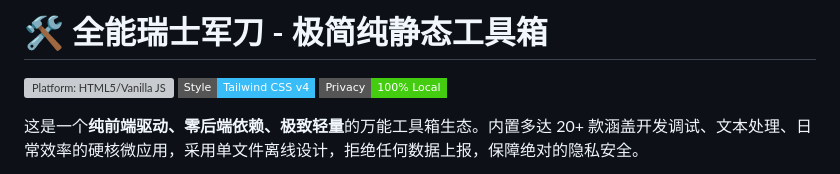
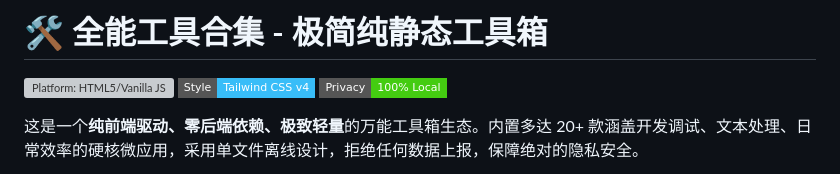
Before and after one commit to Povlakek-code/my-toolbox, a Markdown page: README.md, the part around the change. GitHub-like rendering; badges without logos; grey boxes are pictures that could not be loaded.

```diff
--- a/README.md
+++ b/README.md
@@ -1,4 +1,4 @@
-# 🛠️ 全能瑞士军刀 - 极简纯静态工具箱
+# 🛠️ 全能工具合集 - 极简纯静态工具箱
 
 [![Platform: HTML5/Vanilla JS](https://img.shields.io/badge/Platform-HTML5%20%2F%20JS-orange?style=flat-square)](javascript:void(0))
 [![Style: Tailwind CSS v4](https://img.shields.io/badge/Style-Tailwind%20CSS%20v4-38bdf8?style=flat-square)](https://tailwindcss.com)
```
